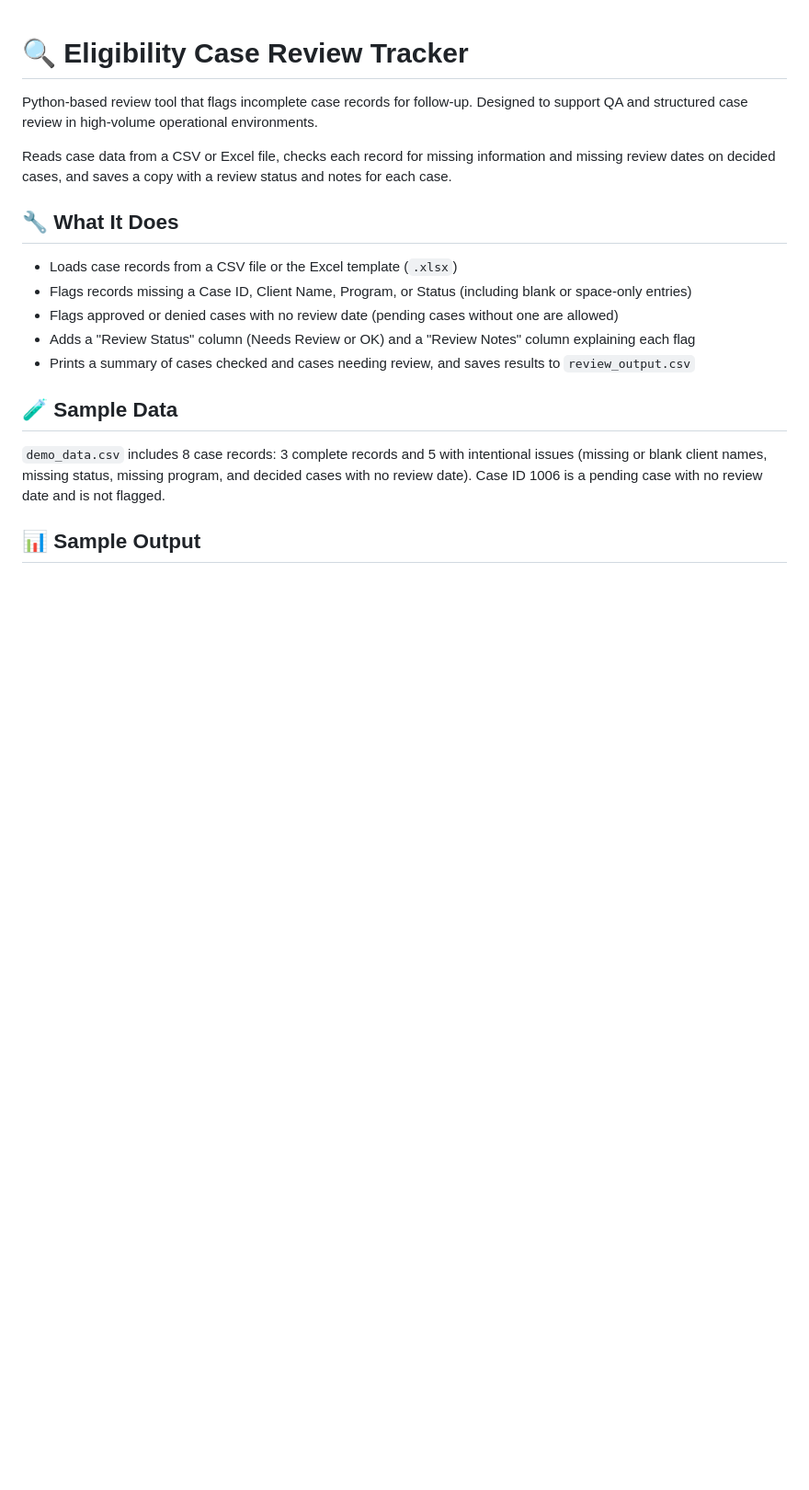
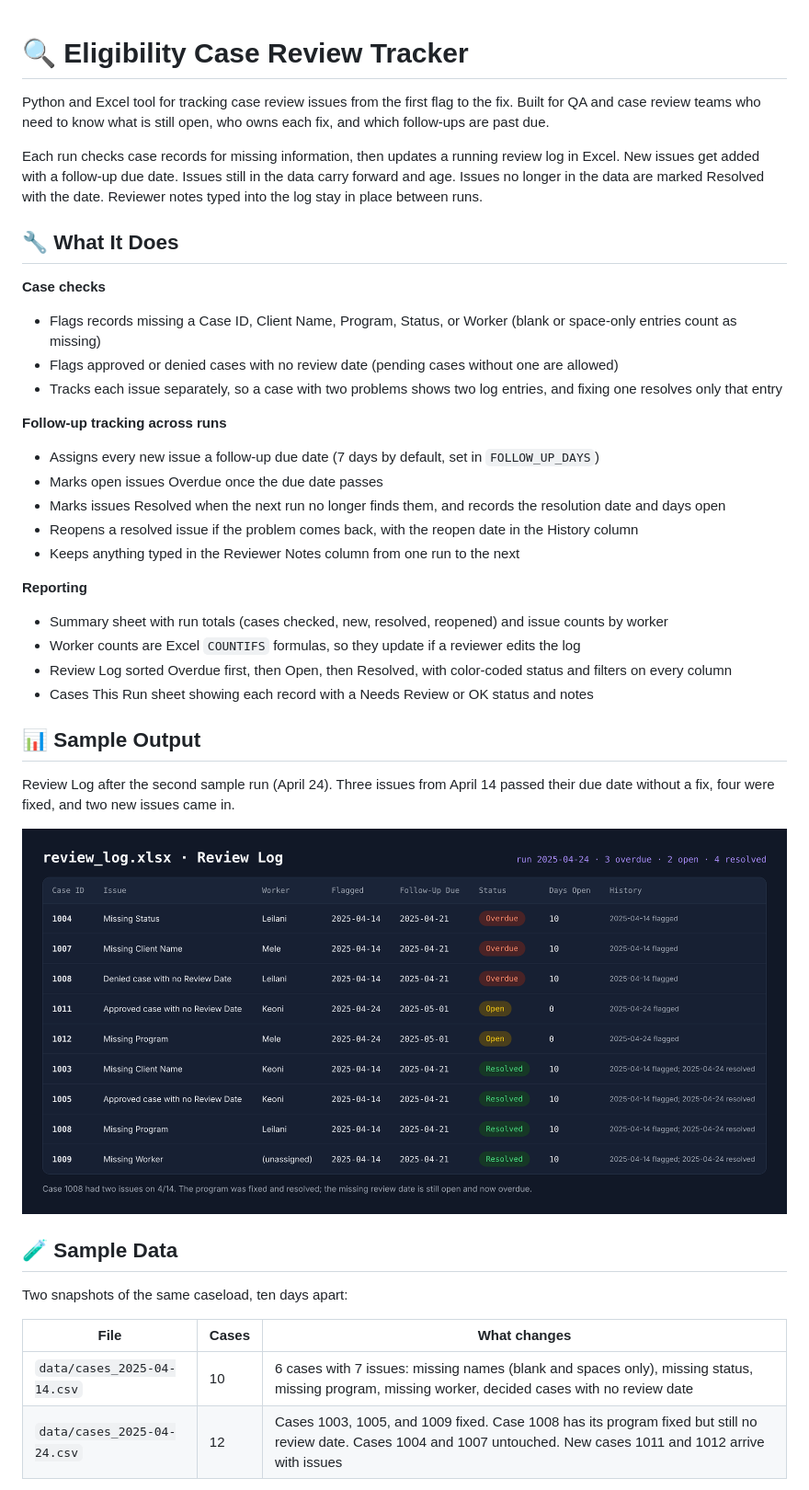
Before and after one commit to TheRealDjElite/EligibilityCaseReviewTracker, a Markdown page: README.md, the part around one of its changes. Shown at 92% size. Rendered like a GitHub page; pictures changed too: images/review_log.png (added); blank space fills up the shorter version.

```diff
--- a/README.md
+++ b/README.md
@@ -1,20 +1,41 @@
 # 🔍 Eligibility Case Review Tracker
 
-Python-based review tool that flags incomplete case records for follow-up. Designed to support QA and structured case review in high-volume operational environments.
+Python and Excel tool for tracking case review issues from the first flag to the fix. Built for QA and case review teams who need to know what is still open, who owns each fix, and which follow-ups are past due.
 
-Reads case data from a CSV or Excel file, checks each record for missing information and missing review dates on decided cases, and saves a copy with a review status and notes for each case.
+Each run checks case records for missing information, then updates a running review log in Excel. New issues get added with a follow-up due date. Issues still in the data carry forward and age. Issues no longer in the data are marked Resolved with the date. Reviewer notes typed into the log stay in place between runs.
 
 ## 🔧 What It Does
 
-- Loads case records from a CSV file or the Excel template (`.xlsx`)
-- Flags records missing a Case ID, Client Name, Program, or Status (including blank or space-only entries)
+**Case checks**
+- Flags records missing a Case ID, Client Name, Program, Status, or Worker (blank or space-only entries count as missing)
 - Flags approved or denied cases with no review date (pending cases without one are allowed)
-- Adds a "Review Status" column (Needs Review or OK) and a "Review Notes" column explaining each flag
-- Prints a summary of cases checked and cases needing review, and saves results to `review_output.csv`
+- Tracks each issue separately, so a case with two problems shows two log entries, and fixing one resolves only that entry
+
+**Follow-up tracking across runs**
+- Assigns every new issue a follow-up due date (7 days by default, set in `FOLLOW_UP_DAYS`)
+- Marks open issues Overdue once the due date passes
+- Marks issues Resolved when the next run no longer finds them, and records the resolution date and days open
+- Reopens a resolved issue if the problem comes back, with the reopen date in the History column
+- Keeps anything typed in the Reviewer Notes column from one run to the next
+
+**Reporting**
+- Summary sheet with run totals (cases checked, new, resolved, reopened) and issue counts by worker
+- Worker counts are Excel `COUNTIFS` formulas, so they update if a reviewer edits the log
+- Review Log sorted Overdue first, then Open, then Resolved, with color-coded status and filters on every column
+- Cases This Run sheet showing each record with a Needs Review or OK status and notes
+
+## 📊 Sample Output
+
+Review Log after the second sample run (April 24). Three issues from April 14 passed their due date without a fix, four were fixed, and two new issues came in.
+
+![Review Log after the second run](images/review_log.png)
 
 ## 🧪 Sample Data
 
-`demo_data.csv` includes 8 case records: 3 complete records and 5 with intentional issues (missing or blank client names, missing status, missing program, and decided cases with no review date). Case ID 1006 is a pending case with no review date and is not flagged.
+Two snapshots of the same caseload, ten days apart:
 
-## 📊 Sample Output
+| File | Cases | What changes |
+|---|---|---|
+| `data/cases_2025-04-14.csv` | 10 | 6 cases with 7 issues: missing names (blank and spaces only), missing status, missing program, missing worker, decided cases with no review date |
+| `data/cases_2025-04-24.csv` | 12 | Cases 1003, 1005, and 1009 fixed. Case 1008 has its program fixed but still no review date. Cases 1004 and 1007 untouched. New cases 1011 and 1012 arrive with issues |
 
```
Also changed, not shown: other parts of README.md (+21 -15 lines), 6 other files.
